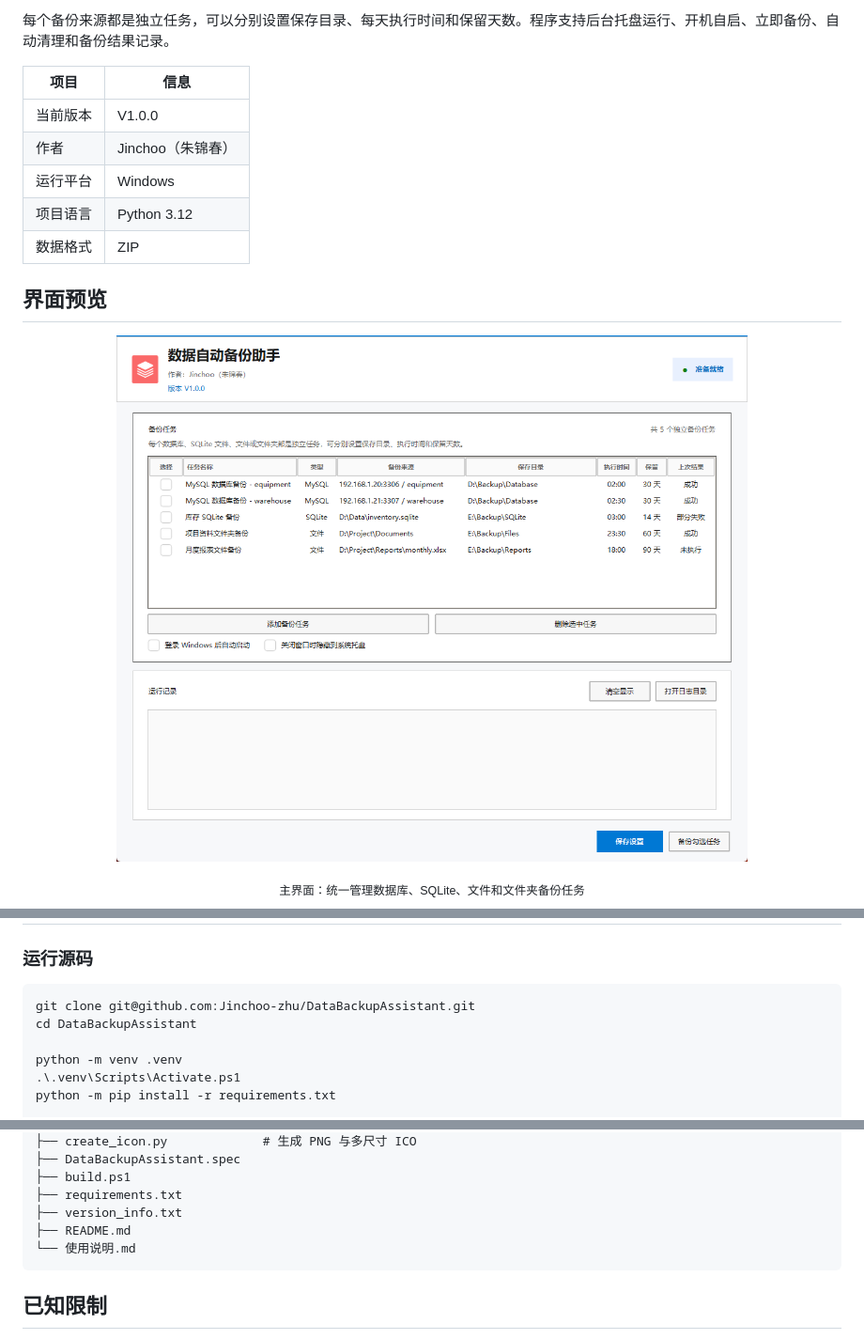
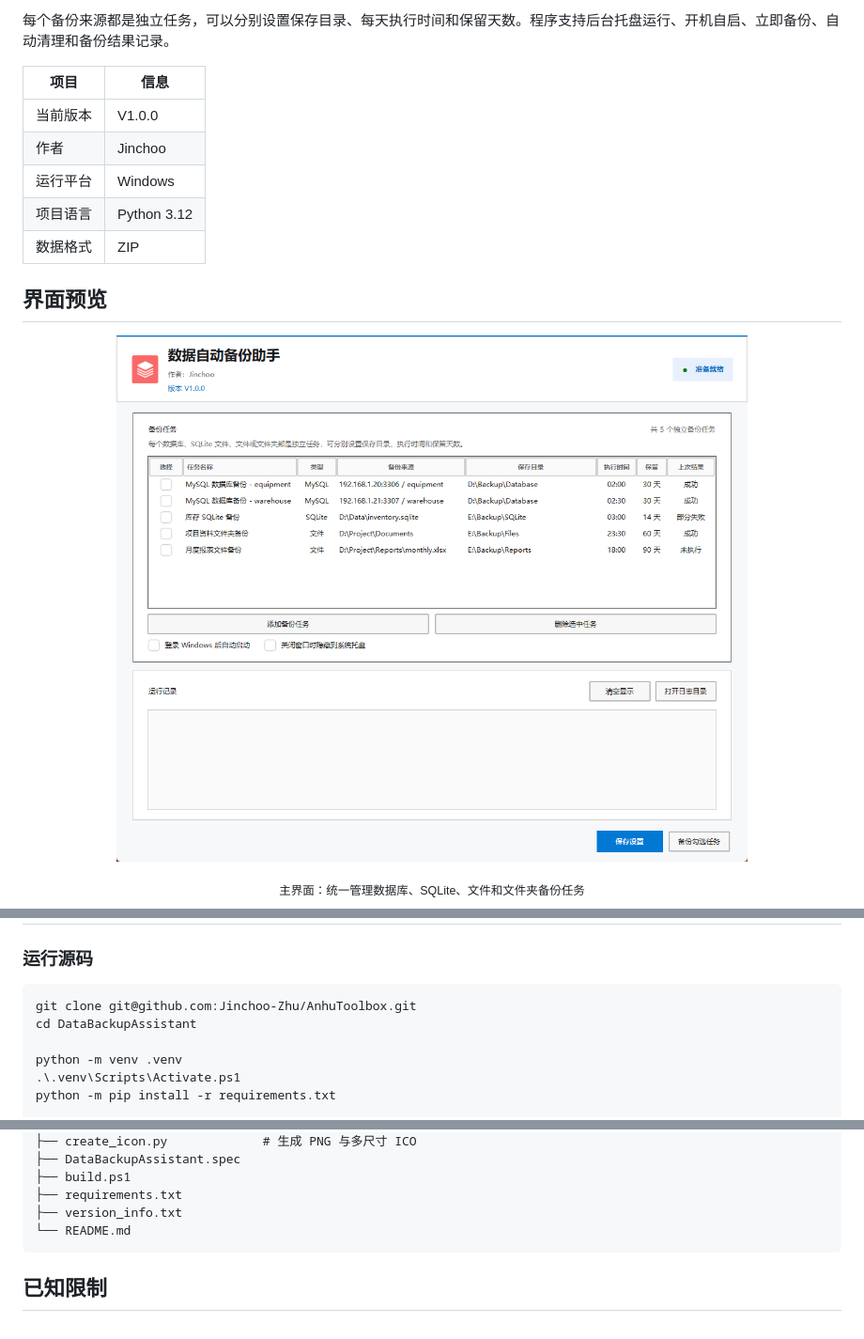
Before and after one commit to Jinchoo-Zhu/DataBackupAssistant, a Markdown page: README.md, 3 parts joined by grey strips. Shown at 94% size. Drawn GitHub-style; pictures changed too: docs/app-preview.png.

````diff
--- a/README.md
+++ b/README.md
@@ -7,7 +7,7 @@
 | 项目 | 信息 |
 | --- | --- |
 | 当前版本 | V1.0.0 |
-| 作者 | Jinchoo（朱锦春） |
+| 作者 | Jinchoo |
 | 运行平台 | Windows |
 | 项目语言 | Python 3.12 |
 | 数据格式 | ZIP |
@@ -56,7 +56,7 @@ MySQL 支持表结构、数据、视图、存储过程、函数、触发器和
 ### 运行源码
 
 ```powershell
-git clone git@github.com:Jinchoo-zhu/DataBackupAssistant.git
+git clone git@github.com:Jinchoo-Zhu/AnhuToolbox.git
 cd DataBackupAssistant
 
 python -m venv .venv
@@ -221,8 +221,7 @@ DataBackupAssistant/
 ├── build.ps1
 ├── requirements.txt
 ├── version_info.txt
-├── README.md
-└── 使用说明.md
+└── README.md
 ```
 
 ## 已知限制
````
Also changed, not shown: other parts of README.md (+1 -1 lines), 使用说明.md (deleted, +0 -76 lines), 2 other files.
